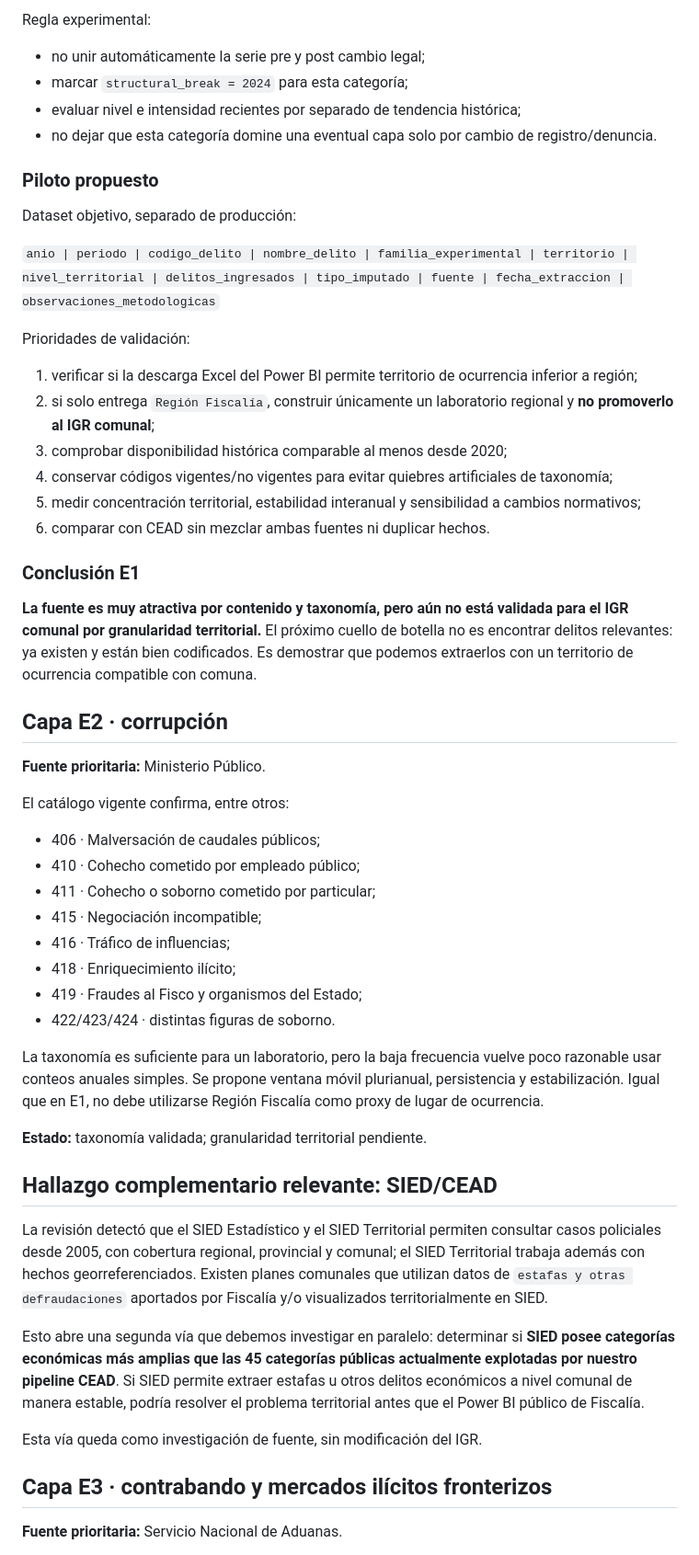
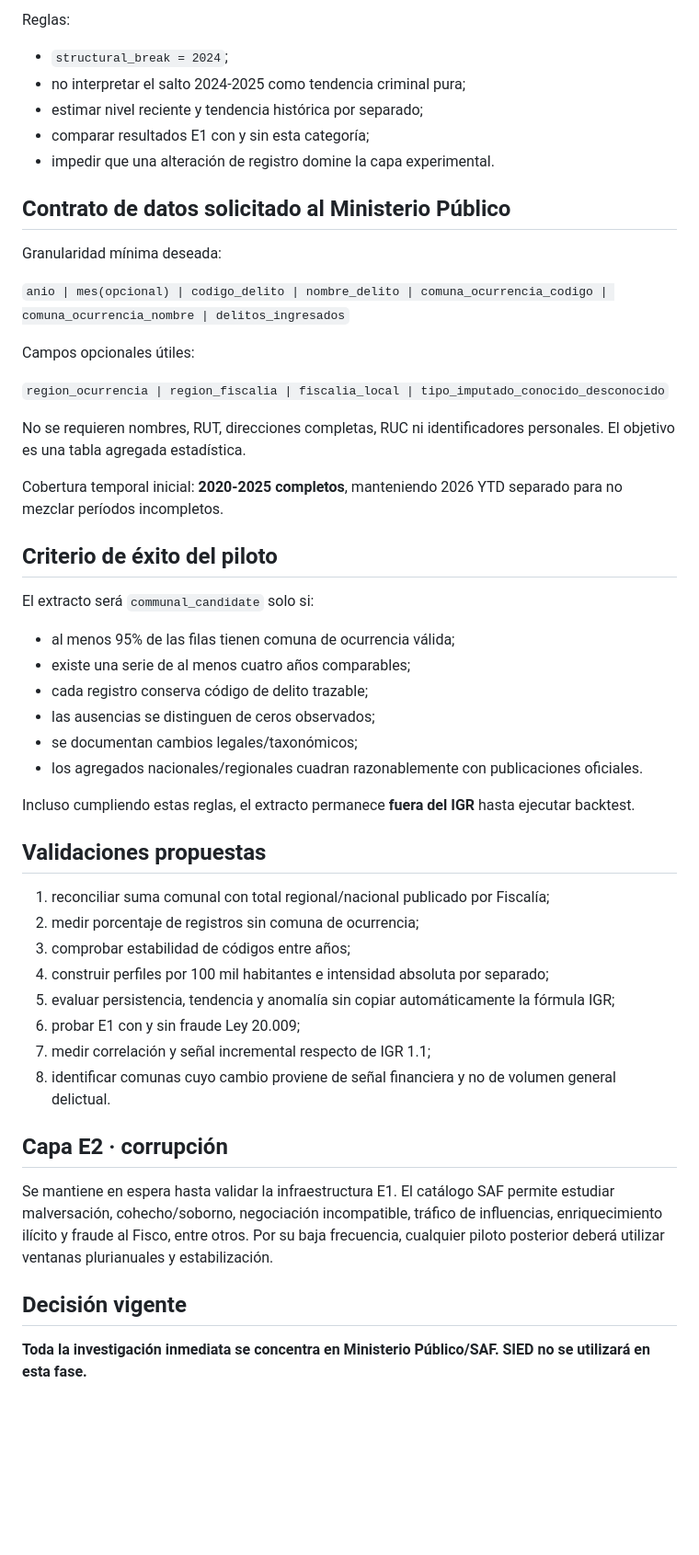
Before and after one commit to smoralesm07-source/Radar_delictual, a Markdown page: docs/igr_experimental_sources.md, the part around one of its changes. Shown at 92% size. Rendered like a GitHub page; blank space fills up the shorter version.

Commit message:
Concentrar investigacion experimental en Ministerio Publico

```diff
--- a/docs/igr_experimental_sources.md
+++ b/docs/igr_experimental_sources.md
@@ -44,55 +62,54 @@ La Fiscalía ha advertido que el fuerte aumento de `Uso malicioso de tarjeta, cl
 
-Regla experimental:
-- no unir automáticamente la serie pre y post cambio legal;
-- marcar `structural_break = 2024` para esta categoría;
-- evaluar nivel e intensidad recientes por separado de tendencia histórica;
-- no dejar que esta categoría domine una eventual capa solo por cambio de registro/denuncia.
+Reglas:
+- `structural_break = 2024`;
+- no interpretar el salto 2024-2025 como tendencia criminal pura;
+- estimar nivel reciente y tendencia histórica por separado;
+- comparar resultados E1 con y sin esta categoría;
+- impedir que una alteración de registro domine la capa experimental.
 
-### Piloto propuesto
+## Contrato de datos solicitado al Ministerio Público
 
-Dataset objetivo, separado de producción:
+Granularidad mínima deseada:
 
-`anio | periodo | codigo_delito | nombre_delito | familia_experimental | territorio | nivel_territorial | delitos_ingresados | tipo_imputado | fuente | fecha_extraccion | observaciones_metodologicas`
+`anio | mes(opcional) | codigo_delito | nombre_delito | comuna_ocurrencia_codigo | comuna_ocurrencia_nombre | delitos_ingresados`
 
-Prioridades de validación:
-1. verificar si la descarga Excel del Power BI permite territorio de ocurrencia inferior a región;
-2. si solo entrega `Región Fiscalía`, construir únicamente un laboratorio regional y **no promoverlo al IGR comunal**;
-3. comprobar disponibilidad histórica comparable al menos desde 2020;
-4. conservar códigos vigentes/no vigentes para evitar quiebres artificiales de taxonomía;
-5. medir concentración territorial, estabilidad interanual y sensibilidad a cambios normativos;
-6. comparar con CEAD sin mezclar ambas fuentes ni duplicar hechos.
+Campos opcionales útiles:
 
-### Conclusión E1
+`region_ocurrencia | region_fiscalia | fiscalia_local | tipo_imputado_conocido_desconocido`
 
-**La fuente es muy atractiva por contenido y taxonomía, pero aún no está validada para el IGR comunal por granularidad territorial.** El próximo cuello de botella no es encontrar delitos relevantes: ya existen y están bien codificados. Es demostrar que podemos extraerlos con un territorio de ocurrencia compatible con comuna.
+No se requieren nombres, RUT, direcciones completas, RUC ni identificadores personales. El objetivo es una tabla agregada estadística.
+
+Cobertura temporal inicial: **2020-2025 completos**, manteniendo 2026 YTD separado para no mezclar períodos incompletos.
+
+## Criterio de éxito del piloto
+
+El extracto será `communal_candidate` solo si:
+
+- al menos 95% de las filas tienen comuna de ocurrencia válida;
+- existe una serie de al menos cuatro años comparables;
+- cada registro conserva código de delito trazable;
+- las ausencias se distinguen de ceros observados;
+- se documentan cambios legales/taxonómicos;
+- los agregados nacionales/regionales cuadran razonablemente con publicaciones oficiales.
+
+Incluso cumpliendo estas reglas, el extracto permanece **fuera del IGR** hasta ejecutar backtest.
+
+## Validaciones propuestas
+
+1. reconciliar suma comunal con total regional/nacional publicado por Fiscalía;
+2. medir porcentaje de registros sin comuna de ocurrencia;
+3. comprobar estabilidad de códigos entre años;
+4. construir perfiles por 100 mil habitantes e intensidad absoluta por separado;
+5. evaluar persistencia, tendencia y anomalía sin copiar automáticamente la fórmula IGR;
+6. probar E1 con y sin fraude Ley 20.009;
+7. medir correlación y señal incremental respecto de IGR 1.1;
+8. identificar comunas cuyo cambio proviene de señal financiera y no de volumen general delictual.
 
 ## Capa E2 · corrupción
 
-**Fuente prioritaria:** Ministerio Público.
+Se mantiene en espera hasta validar la infraestructura E1. El catálogo SAF permite estudiar malversación, cohecho/soborno, negociación incompatible, tráfico de influencias, enriquecimiento ilícito y fraude al Fisco, entre otros. Por su baja frecuencia, cualquier piloto posterior deberá utilizar ventanas plurianuales y estabilización.
 
-El catálogo vigente confirma, entre otros:
-- 406 · Malversación de caudales públicos;
-- 410 · Cohecho cometido por empleado público;
-- 411 · Cohecho o soborno cometido por particular;
-- 415 · Negociación incompatible;
-- 416 · Tráfico de influencias;
-- 418 · Enriquecimiento ilícito;
-- 419 · Fraudes al Fisco y organismos del Estado;
-- 422/423/424 · distintas figuras de soborno.
+## Decisión vigente
 
-La taxonomía es suficiente para un laboratorio, pero la baja frecuencia vuelve poco razonable usar conteos anuales simples. Se propone ventana móvil plurianual, persistencia y estabilización. Igual que en E1, no debe utilizarse Región Fiscalía como proxy de lugar de ocurrencia.
+**Toda la investigación inmediata se concentra en Ministerio Público/SAF. SIED no se utilizará en esta fase.**
 
-**Estado:** taxonomía validada; granularidad territorial pendiente.
-
-## Hallazgo complementario relevante: SIED/CEAD
-
-La revisión detectó que el SIED Estadístico y el SIED Territorial permiten consultar casos policiales desde 2005, con cobertura regional, provincial y comunal; el SIED Territorial trabaja además con hechos georreferenciados. Existen planes comunales que utilizan datos de `estafas y otras defraudaciones` aportados por Fiscalía y/o visualizados territorialmente en SIED.
-
-Esto abre una segunda vía que debemos investigar en paralelo: determinar si **SIED posee categorías económicas más amplias que las 45 categorías públicas actualmente explotadas por nuestro pipeline CEAD**. Si SIED permite extraer estafas u otros delitos económicos a nivel comunal de manera estable, podría resolver el problema territorial antes que el Power BI público de Fiscalía.
-
-Esta vía queda como investigación de fuente, sin modificación del IGR.
-
-## Capa E3 · contrabando y mercados ilícitos fronterizos
-
-**Fuente prioritaria:** Servicio Nacional de Aduanas.
-
```
Also changed, not shown: other parts of docs/igr_experimental_sources.md (+35 -52 lines).
